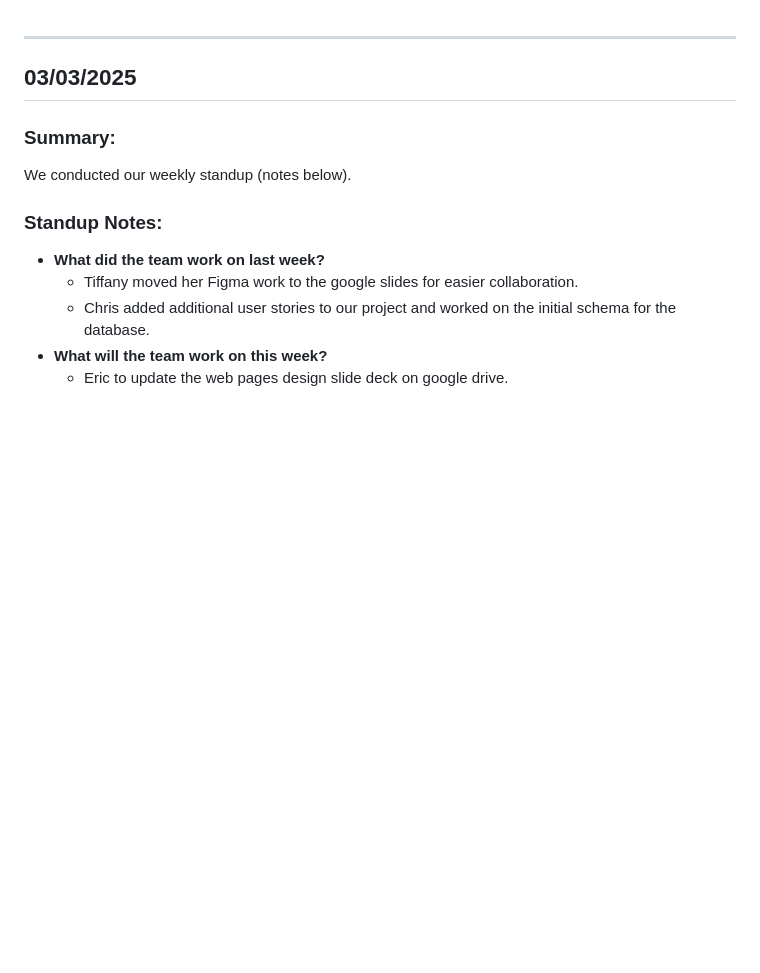
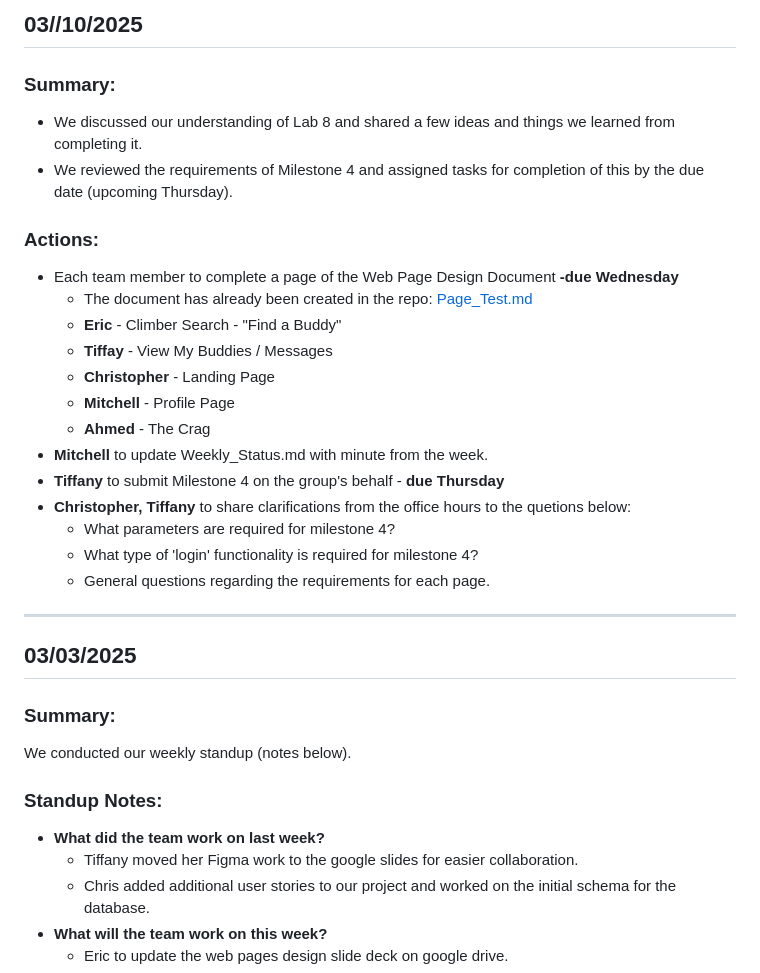
Before and after one commit to avery-mr/burndownForWhat, a Markdown page: WEEKLY_STATUS.md, the part around one of its changes. Rendered like a GitHub page; blank space fills up the shorter version.

Commit message:
Update WEEKLY_STATUS.md - 3/10 minutes

```diff
--- a/WEEKLY_STATUS.md
+++ b/WEEKLY_STATUS.md
@@ -1,3 +1,23 @@
+## 03//10/2025
+
+### Summary:
+* We discussed our understanding of Lab 8 and shared a few ideas and things we learned from completing it.
+* We reviewed the requirements of Milestone 4 and assigned tasks for completion of this by the due date (upcoming Thursday).
+### Actions:
+* Each team member to complete a page of the Web Page Design Document __-due Wednesday__
+  * The document has already been created in the repo: [Page_Test.md](page_testing.md)
+  * __Eric__ - Climber Search - "Find a Buddy"
+  * __Tiffay__ - View My Buddies / Messages
+  * __Christopher__ - Landing Page
+  * __Mitchell__ - Profile Page
+  * __Ahmed__ - The Crag
+* __Mitchell__ to update Weekly_Status.md with minute from the week.
+* __Tiffany__ to submit Milestone 4 on the group's behalf - __due Thursday__
+* __Christopher, Tiffany__ to share clarifications from the office hours to the quetions below:
+  * What parameters are required for milestone 4?
+  * What type of 'login' functionality is required for milestone 4?
+  * General questions regarding the requirements for each page.
+
 -------------------------------------------------------------------------------------------------------------------------------------------------------------------
 ## 03/03/2025
 
```
Also changed, not shown: other parts of WEEKLY_STATUS.md (+0 -1 lines).
